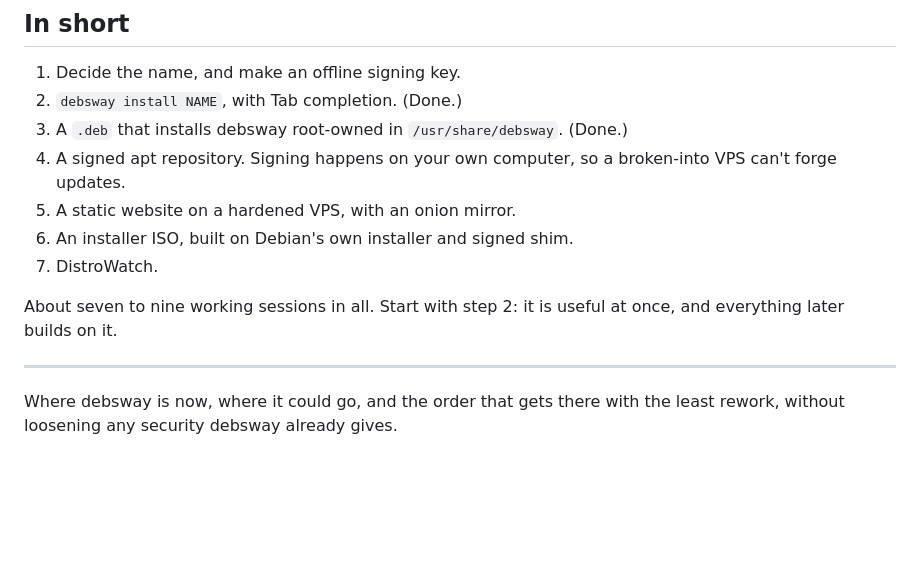
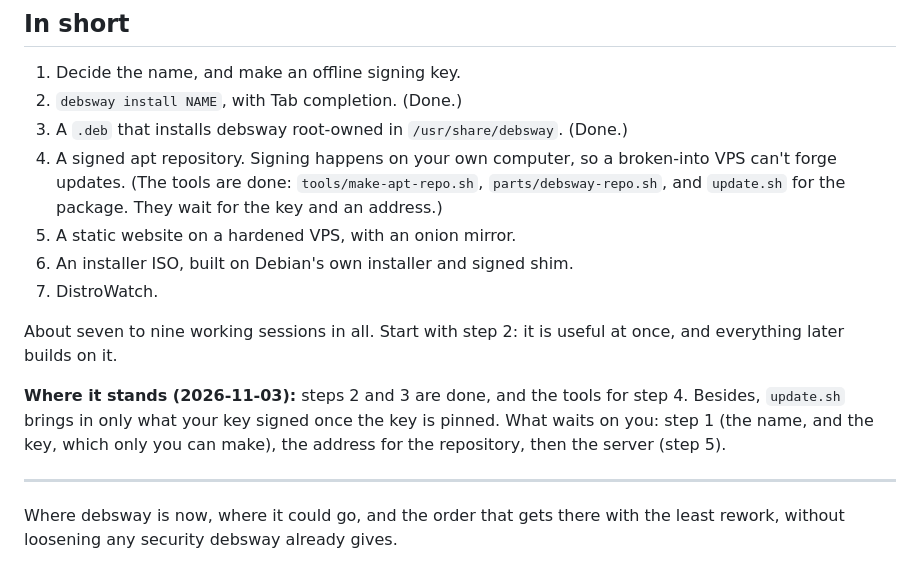
Before and after one commit to cjboon/debsway, a Markdown page: docs/distro-plan.md, the part around the change. Drawn GitHub-style; blank space fills up the shorter version.

Commit message:
The distribution plan says where it stands
Co-Authored-By: Claude Opus 5.5 <noreply@anthropic.com>

```diff
--- a/docs/distro-plan.md
+++ b/docs/distro-plan.md
@@ -6,13 +6,20 @@
 2. `debsway install NAME`, with Tab completion. (Done.)
 3. A `.deb` that installs debsway root-owned in `/usr/share/debsway`. (Done.)
 4. A signed apt repository. Signing happens on your own computer, so a
-   broken-into VPS can't forge updates.
+   broken-into VPS can't forge updates. (The tools are done:
+   `tools/make-apt-repo.sh`, `parts/debsway-repo.sh`, and `update.sh` for the
+   package. They wait for the key and an address.)
 5. A static website on a hardened VPS, with an onion mirror.
 6. An installer ISO, built on Debian's own installer and signed shim.
 7. DistroWatch.
 
 About seven to nine working sessions in all. Start with step 2: it is useful
 at once, and everything later builds on it.
+
+**Where it stands (2026-11-03):** steps 2 and 3 are done, and the tools for
+step 4. Besides, `update.sh` brings in only what your key signed once the key
+is pinned. What waits on you: step 1 (the name, and the key, which only you
+can make), the address for the repository, then the server (step 5).
 
 ---
 
```
